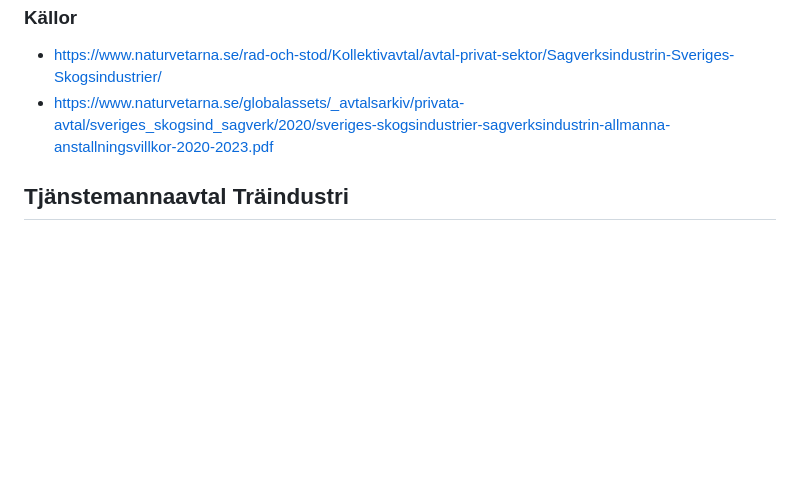
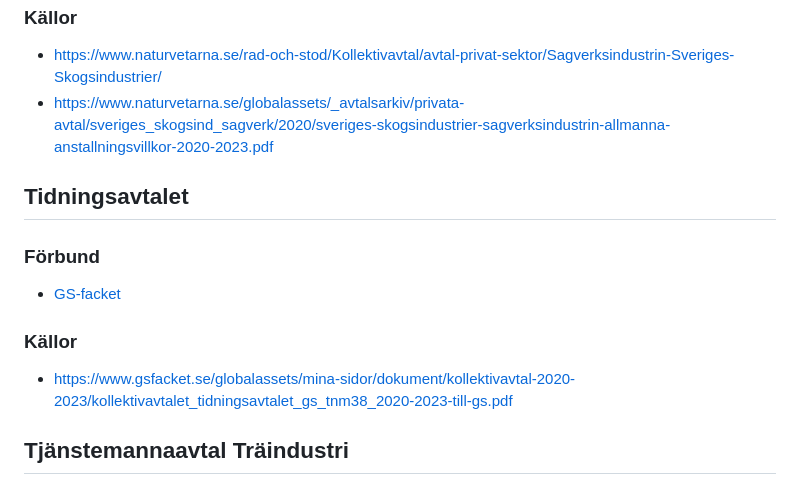
Before and after one commit to kollektivavtal/2020, a Markdown page: readme.md, the part around the change. Drawn GitHub-style; blank space fills up the shorter version.

Commit message:
add tidningsavtalet

```diff
--- a/readme.md
+++ b/readme.md
@@ -199,6 +199,16 @@
 * https://www.naturvetarna.se/rad-och-stod/Kollektivavtal/avtal-privat-sektor/Sagverksindustrin-Sveriges-Skogsindustrier/
 * https://www.naturvetarna.se/globalassets/_avtalsarkiv/privata-avtal/sveriges_skogsind_sagverk/2020/sveriges-skogsindustrier-sagverksindustrin-allmanna-anstallningsvillkor-2020-2023.pdf
 
+## Tidningsavtalet
+
+### Förbund
+
+- [GS-facket](https://fackforbund.github.io/gs-facket/)
+
+### Källor
+
+* https://www.gsfacket.se/globalassets/mina-sidor/dokument/kollektivavtal-2020-2023/kollektivavtalet_tidningsavtalet_gs_tnm38_2020-2023-till-gs.pdf
+
 ## Tjänstemannaavtal Träindustri
 
 ### Förbund
```
